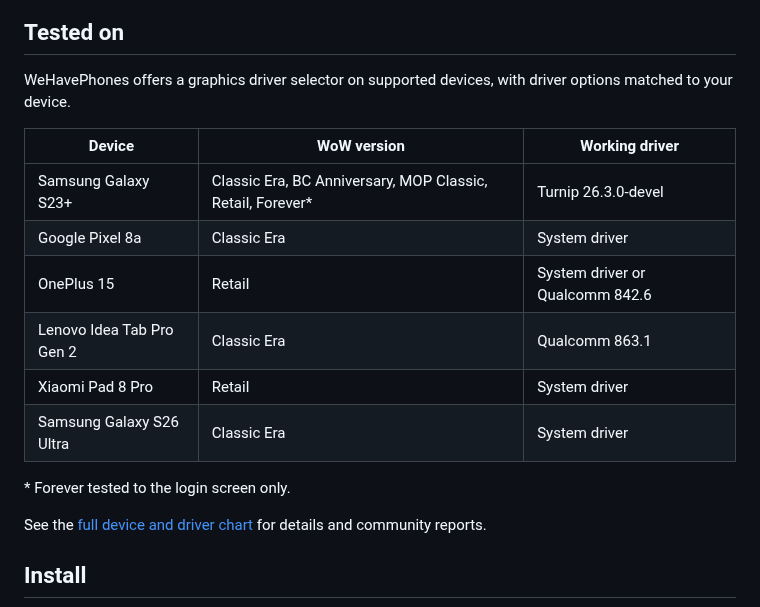
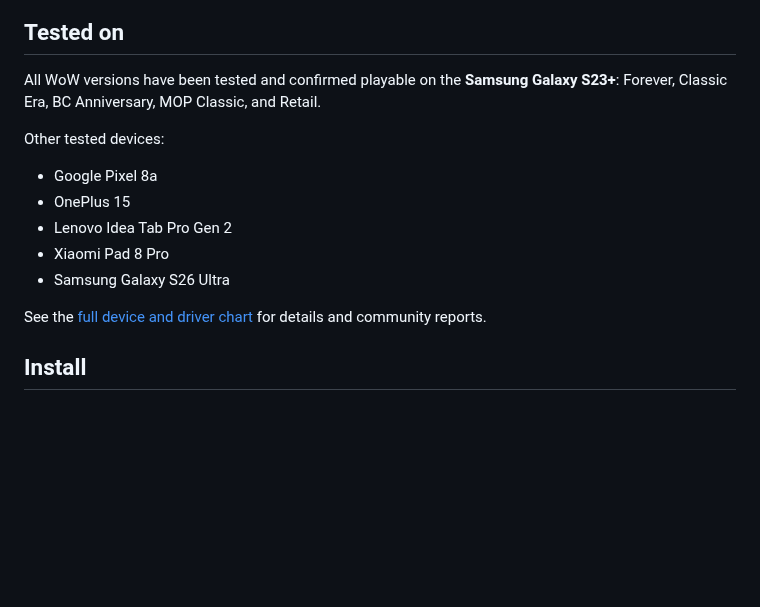
Before and after one commit to ashmerra/wehavephones, a Markdown page: README.md, the part around the change. GitHub-like rendering; blank space fills up the shorter version.

Commit message:
Update tested WoW versions and device references

```diff
--- a/README.md
+++ b/README.md
@@ -13,18 +13,15 @@ Built-in addon manager, with optional CurseForge and WowUp apps.
 
 ## Tested on
 
-WeHavePhones offers a graphics driver selector on supported devices, with driver options matched to your device.
+All WoW versions have been tested and confirmed playable on the **Samsung Galaxy S23+**: Forever, Classic Era, BC Anniversary, MOP Classic, and Retail.
 
-| Device | WoW version | Working driver |
-|---|---|---|
-| Samsung Galaxy S23+ | Classic Era, BC Anniversary, MOP Classic, Retail, Forever* | Turnip 26.3.0-devel |
-| Google Pixel 8a | Classic Era | System driver |
-| OnePlus 15 | Retail | System driver or Qualcomm 842.6 |
-| Lenovo Idea Tab Pro Gen 2 | Classic Era | Qualcomm 863.1 |
-| Xiaomi Pad 8 Pro | Retail | System driver |
-| Samsung Galaxy S26 Ultra | Classic Era | System driver |
+Other tested devices:
 
-\* Forever tested to the login screen only.
+- Google Pixel 8a
+- OnePlus 15
+- Lenovo Idea Tab Pro Gen 2
+- Xiaomi Pad 8 Pro
+- Samsung Galaxy S26 Ultra
 
 See the [full device and driver chart](docs/TESTED_DEVICES.md) for details and community reports.
 
```
Also changed, not shown: docs/TESTED_DEVICES.md (+10 -2 lines).
